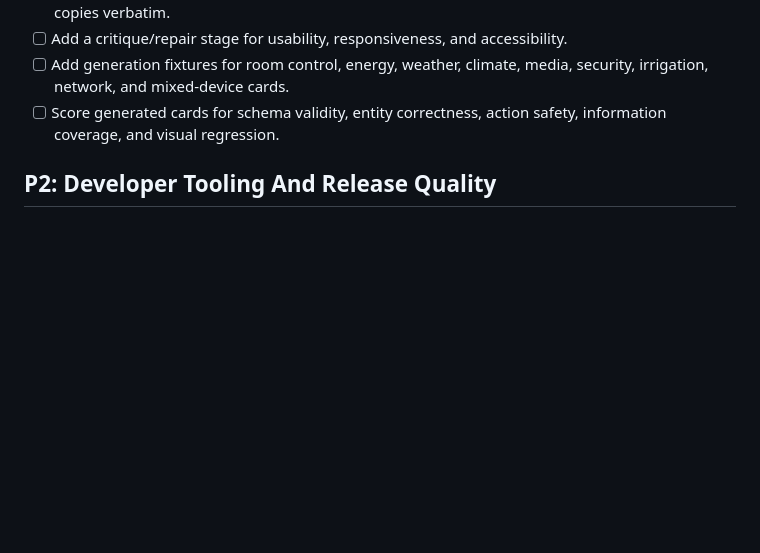
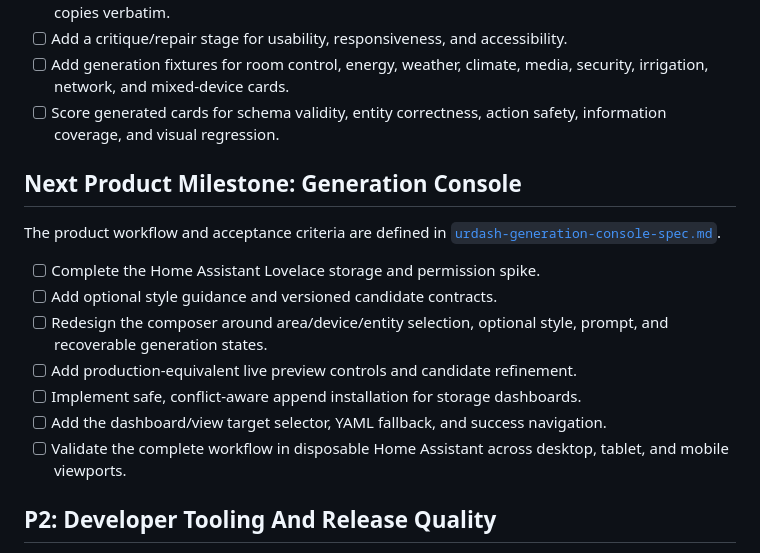
Before and after one commit to jonax-c/UrDash, a Markdown page: docs/urdash-v2-roadmap.md, the part around the change. GitHub-like rendering; blank space fills up the shorter version.

Commit message:
docs: specify generation console redesign

```diff
--- a/docs/urdash-v2-roadmap.md
+++ b/docs/urdash-v2-roadmap.md
@@ -247,6 +247,21 @@ Implemented foundation:
 - [ ] Score generated cards for schema validity, entity correctness, action safety,
   information coverage, and visual regression.
 
+## Next Product Milestone: Generation Console
+
+The product workflow and acceptance criteria are defined in
+[`urdash-generation-console-spec.md`](urdash-generation-console-spec.md).
+
+- [ ] Complete the Home Assistant Lovelace storage and permission spike.
+- [ ] Add optional style guidance and versioned candidate contracts.
+- [ ] Redesign the composer around area/device/entity selection, optional style,
+  prompt, and recoverable generation states.
+- [ ] Add production-equivalent live preview controls and candidate refinement.
+- [ ] Implement safe, conflict-aware append installation for storage dashboards.
+- [ ] Add the dashboard/view target selector, YAML fallback, and success navigation.
+- [ ] Validate the complete workflow in disposable Home Assistant across desktop,
+  tablet, and mobile viewports.
+
 ## P2: Developer Tooling And Release Quality
 
 - [ ] Add a standalone demo harness with simulated Home Assistant capabilities,
```
Also changed, not shown: docs/urdash-generation-console-spec.md (added, +301 -0 lines).
